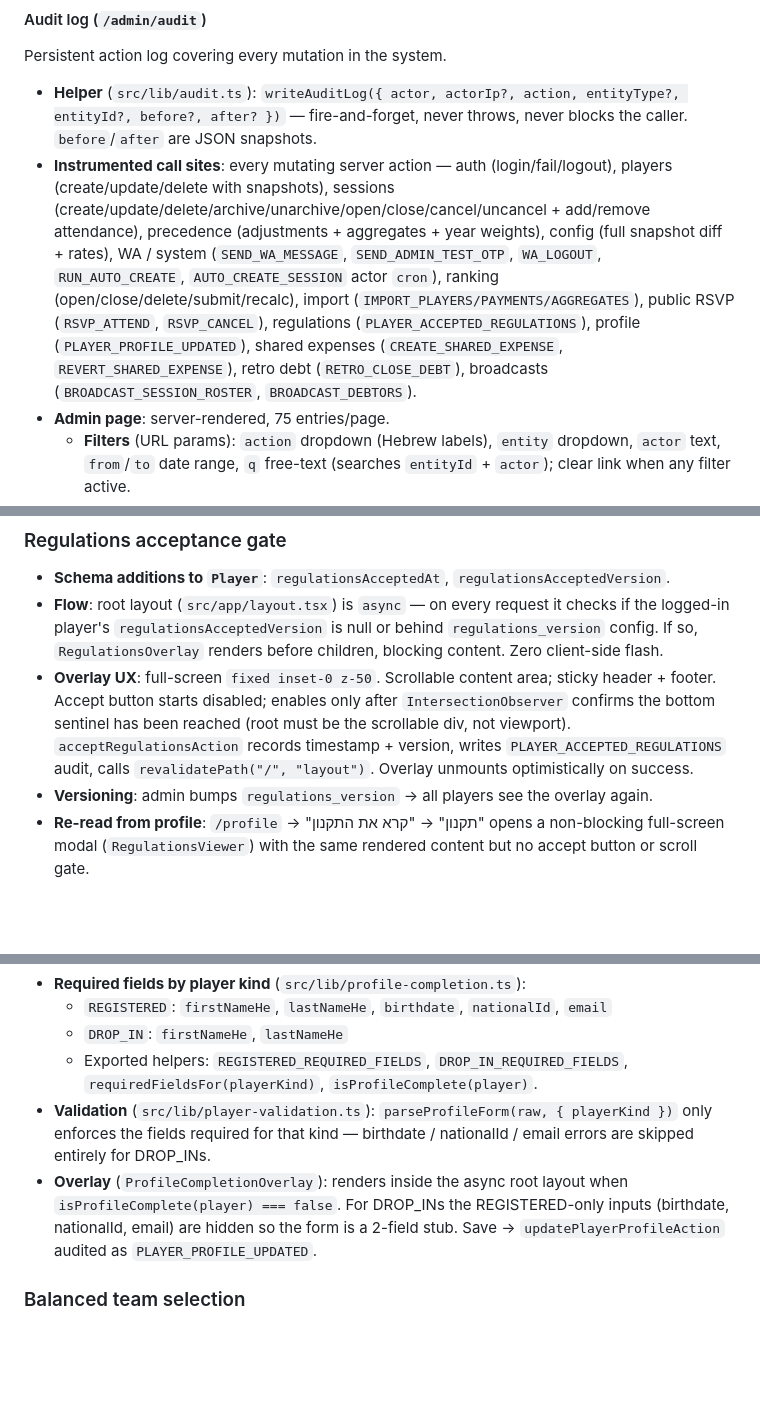
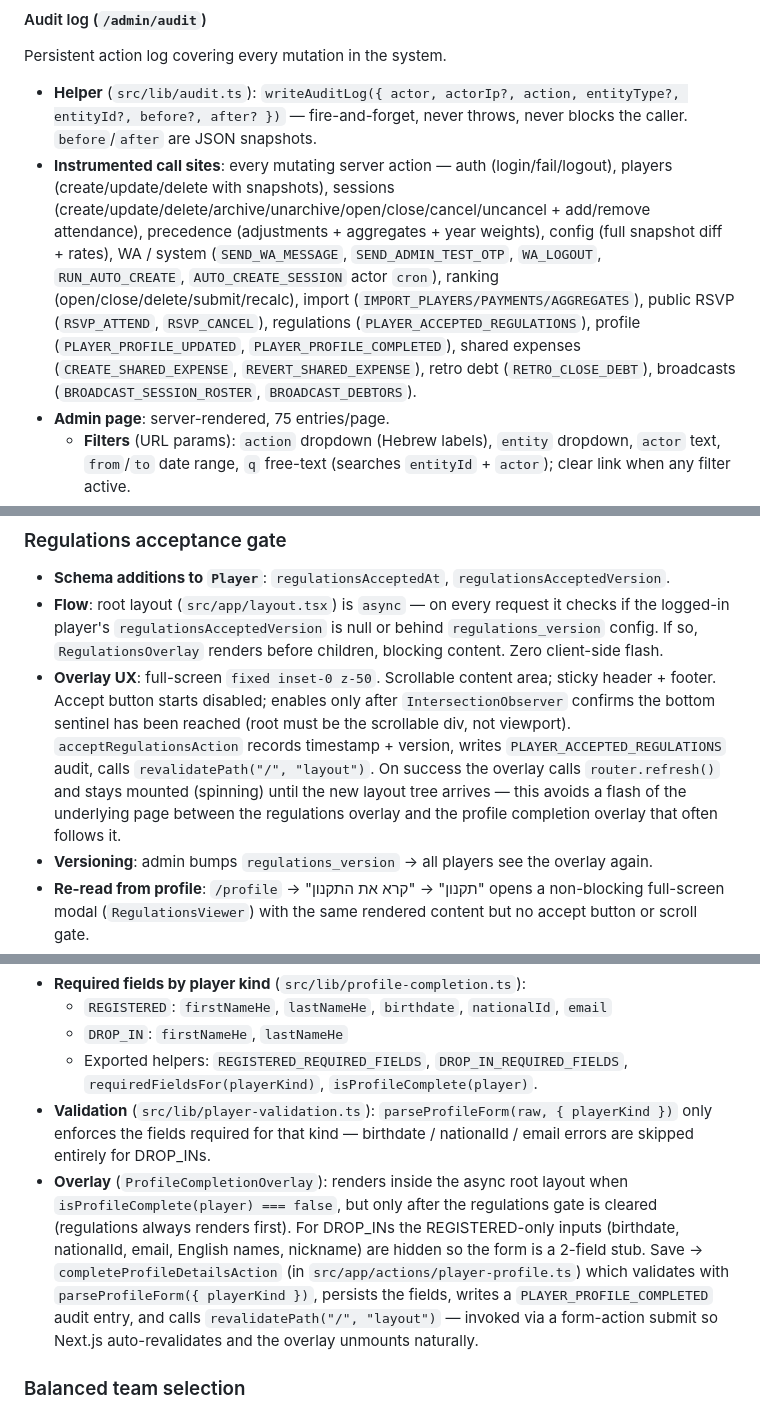
Before and after one commit to avivais/irba, a Markdown page: PROJECT_STATE.md, 3 parts joined by grey strips. Rendered like a GitHub page; blank space fills up the shorter version.

Commit message:
docs(project-state): regulations overlay refresh + profile gate action name
Reflects the recent regulations overlay fix (router.refresh after accept
instead of optimistic unmount, so the next gate appears without a manual
refresh) and corrects the profile completion overlay action and audit
action references.

Co-Authored-By: Claude Sonnet 4.6 <noreply@anthropic.com>

```diff
--- a/PROJECT_STATE.md
+++ b/PROJECT_STATE.md
@@ -293,7 +293,7 @@ One active competition at a time. Win-% only metric. Prize = free entry for winn
 Persistent action log covering every mutation in the system.
 
 - **Helper** (`src/lib/audit.ts`): `writeAuditLog({ actor, actorIp?, action, entityType?, entityId?, before?, after? })` — fire-and-forget, never throws, never blocks the caller. `before`/`after` are JSON snapshots.
-- **Instrumented call sites**: every mutating server action — auth (login/fail/logout), players (create/update/delete with snapshots), sessions (create/update/delete/archive/unarchive/open/close/cancel/uncancel + add/remove attendance), precedence (adjustments + aggregates + year weights), config (full snapshot diff + rates), WA / system (`SEND_WA_MESSAGE`, `SEND_ADMIN_TEST_OTP`, `WA_LOGOUT`, `RUN_AUTO_CREATE`, `AUTO_CREATE_SESSION` actor `cron`), ranking (open/close/delete/submit/recalc), import (`IMPORT_PLAYERS/PAYMENTS/AGGREGATES`), public RSVP (`RSVP_ATTEND`, `RSVP_CANCEL`), regulations (`PLAYER_ACCEPTED_REGULATIONS`), profile (`PLAYER_PROFILE_UPDATED`), shared expenses (`CREATE_SHARED_EXPENSE`, `REVERT_SHARED_EXPENSE`), retro debt (`RETRO_CLOSE_DEBT`), broadcasts (`BROADCAST_SESSION_ROSTER`, `BROADCAST_DEBTORS`).
+- **Instrumented call sites**: every mutating server action — auth (login/fail/logout), players (create/update/delete with snapshots), sessions (create/update/delete/archive/unarchive/open/close/cancel/uncancel + add/remove attendance), precedence (adjustments + aggregates + year weights), config (full snapshot diff + rates), WA / system (`SEND_WA_MESSAGE`, `SEND_ADMIN_TEST_OTP`, `WA_LOGOUT`, `RUN_AUTO_CREATE`, `AUTO_CREATE_SESSION` actor `cron`), ranking (open/close/delete/submit/recalc), import (`IMPORT_PLAYERS/PAYMENTS/AGGREGATES`), public RSVP (`RSVP_ATTEND`, `RSVP_CANCEL`), regulations (`PLAYER_ACCEPTED_REGULATIONS`), profile (`PLAYER_PROFILE_UPDATED`, `PLAYER_PROFILE_COMPLETED`), shared expenses (`CREATE_SHARED_EXPENSE`, `REVERT_SHARED_EXPENSE`), retro debt (`RETRO_CLOSE_DEBT`), broadcasts (`BROADCAST_SESSION_ROSTER`, `BROADCAST_DEBTORS`).
 - **Admin page**: server-rendered, 75 entries/page.
   - **Filters** (URL params): `action` dropdown (Hebrew labels), `entity` dropdown, `actor` text, `from`/`to` date range, `q` free-text (searches `entityId` + `actor`); clear link when any filter active.
   - **Table** (`AuditLogTable` client component): color-coded action badges (green=creates, blue=updates/state-changes, red=deletes, purple=admin auth, violet=player auth, amber=OTP, indigo=imports, teal=WA/system); actor badge (purple=admin, zinc=cron, amber=player phone), IP sub-label. Responsive — entity column hidden on mobile, no horizontal scroll on 430 px.
@@ -408,7 +408,7 @@ Idempotent, called daily by EC2 cron. Deletes `AuditLog` rows older than `retent
 
 - **Schema additions to `Player`**: `regulationsAcceptedAt`, `regulationsAcceptedVersion`.
 - **Flow**: root layout (`src/app/layout.tsx`) is `async` — on every request it checks if the logged-in player's `regulationsAcceptedVersion` is null or behind `regulations_version` config. If so, `RegulationsOverlay` renders before children, blocking content. Zero client-side flash.
-- **Overlay UX**: full-screen `fixed inset-0 z-50`. Scrollable content area; sticky header + footer. Accept button starts disabled; enables only after `IntersectionObserver` confirms the bottom sentinel has been reached (root must be the scrollable div, not viewport). `acceptRegulationsAction` records timestamp + version, writes `PLAYER_ACCEPTED_REGULATIONS` audit, calls `revalidatePath("/", "layout")`. Overlay unmounts optimistically on success.
+- **Overlay UX**: full-screen `fixed inset-0 z-50`. Scrollable content area; sticky header + footer. Accept button starts disabled; enables only after `IntersectionObserver` confirms the bottom sentinel has been reached (root must be the scrollable div, not viewport). `acceptRegulationsAction` records timestamp + version, writes `PLAYER_ACCEPTED_REGULATIONS` audit, calls `revalidatePath("/", "layout")`. On success the overlay calls `router.refresh()` and stays mounted (spinning) until the new layout tree arrives — this avoids a flash of the underlying page between the regulations overlay and the profile completion overlay that often follows it.
 - **Versioning**: admin bumps `regulations_version` → all players see the overlay again.
 - **Re-read from profile**: `/profile` → "תקנון" → "קרא את התקנון" opens a non-blocking full-screen modal (`RegulationsViewer`) with the same rendered content but no accept button or scroll gate.
 - **Template engine** (`src/lib/regulations-renderer.ts`): line-by-line parser with buffer/flush. Supports `## Heading` (h3), `### Sub-heading` (h4), `**bold**`, `- bullet` (consecutive `-` lines form one `<ul>`), blank line (paragraph break), `{variable}` substitution (all config keys + special `{session_schedule_day_name}`). `RegulationsContent` reused by both viewer and admin live preview.
@@ -423,7 +423,7 @@ Runs alongside (and after) the regulations gate in the async root layout. Every
   - `DROP_IN`: `firstNameHe`, `lastNameHe`
   - Exported helpers: `REGISTERED_REQUIRED_FIELDS`, `DROP_IN_REQUIRED_FIELDS`, `requiredFieldsFor(playerKind)`, `isProfileComplete(player)`.
 - **Validation** (`src/lib/player-validation.ts`): `parseProfileForm(raw, { playerKind })` only enforces the fields required for that kind — birthdate / nationalId / email errors are skipped entirely for DROP_INs.
-- **Overlay** (`ProfileCompletionOverlay`): renders inside the async root layout when `isProfileComplete(player) === false`. For DROP_INs the REGISTERED-only inputs (birthdate, nationalId, email) are hidden so the form is a 2-field stub. Save → `updatePlayerProfileAction` audited as `PLAYER_PROFILE_UPDATED`.
+- **Overlay** (`ProfileCompletionOverlay`): renders inside the async root layout when `isProfileComplete(player) === false`, but only after the regulations gate is cleared (regulations always renders first). For DROP_INs the REGISTERED-only inputs (birthdate, nationalId, email, English names, nickname) are hidden so the form is a 2-field stub. Save → `completeProfileDetailsAction` (in `src/app/actions/player-profile.ts`) which validates with `parseProfileForm({ playerKind })`, persists the fields, writes a `PLAYER_PROFILE_COMPLETED` audit entry, and calls `revalidatePath("/", "layout")` — invoked via a form-action submit so Next.js auto-revalidates and the overlay unmounts naturally.
 
 ### Balanced team selection
 
```
